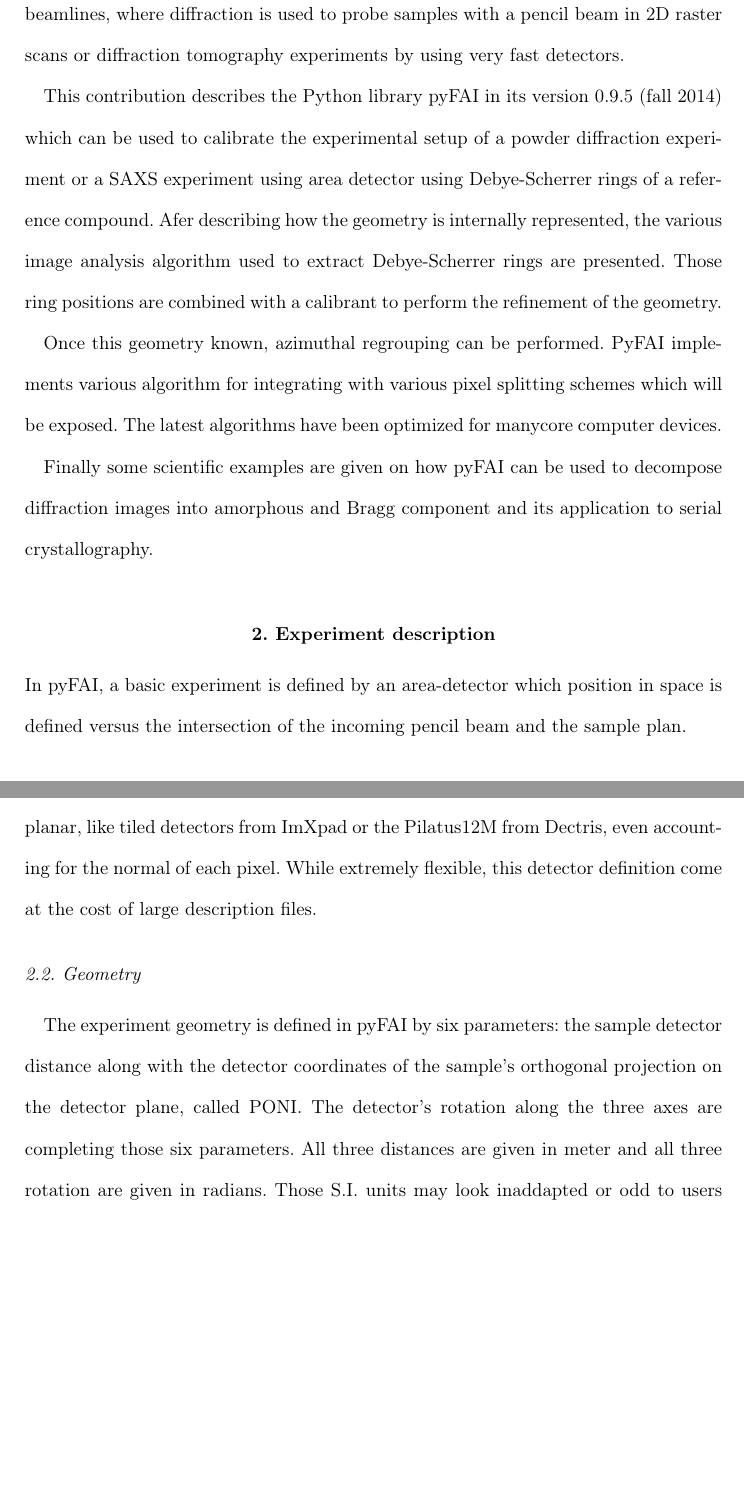
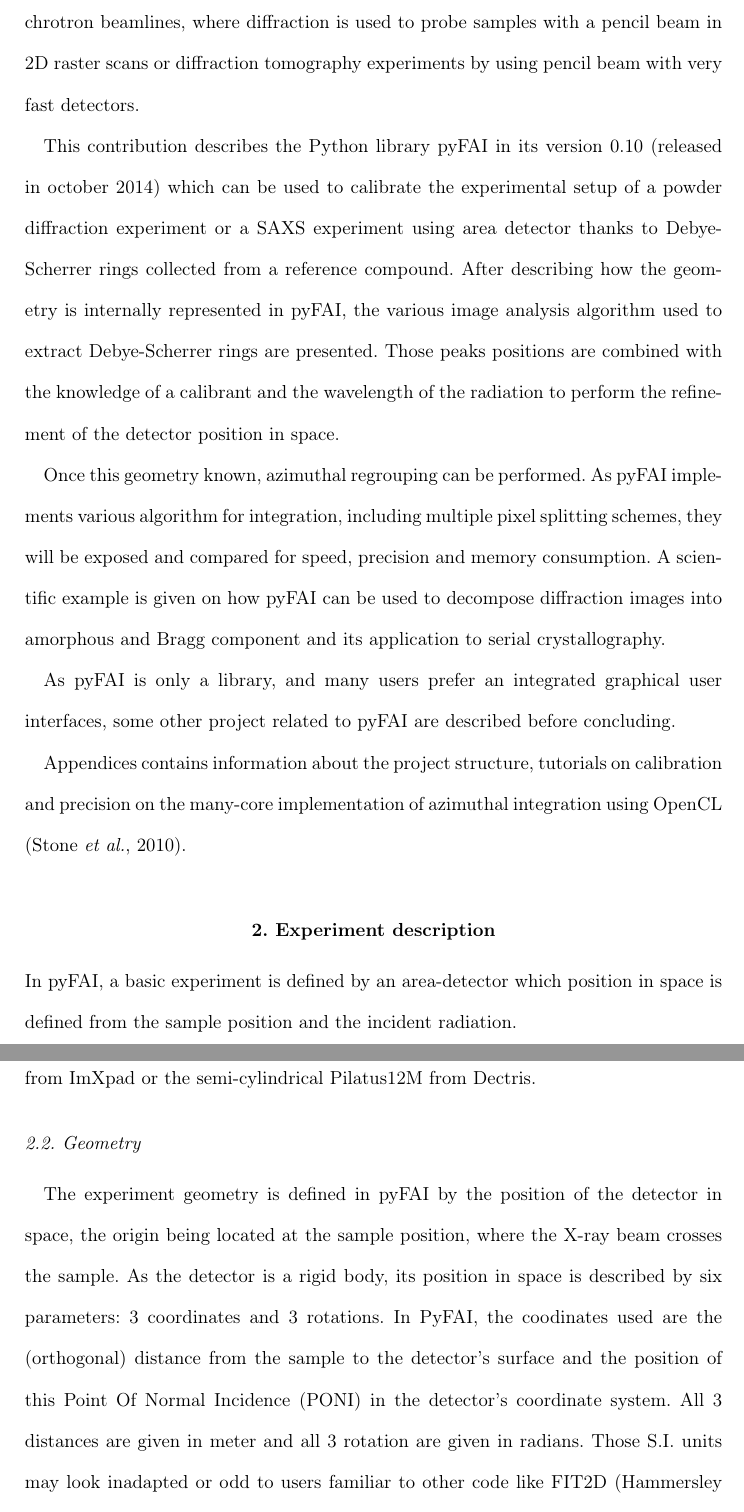
Before and after one commit to kif/pyFAI_publi, a LaTeX document (pyFAI_JAC.tex): two parts of pages 2 and 3 of 18 before the commit and two parts of pages 2 and 4 of 19 after it, joined at a grey line, cut so that both start at the same text, the shorter picture padded with empty space. Compiled offline with pdfLaTeX.

Commit message:
work on publications

```diff
--- a/pyFAI_JAC.tex
+++ b/pyFAI_JAC.tex
@@ -48,31 +49,36 @@ step is one of the most time ­consuming tasks in the processing pipeline and
-sometimes limits the productivity of modern synchrotron beamlines, where
-diffraction is used to probe samples with a  pencil beam in 2D raster scans or
-diffraction tomography experiments by using very fast detectors.
+This data reduction step is often one of the most time ­consuming tasks in the
+processing pipeline and sometimes limits the productivity of modern synchrotron
+beamlines, where diffraction is used to probe samples with a  pencil beam in 2D
+raster scans or diffraction tomography experiments by using pencil beam with
+very fast detectors.
 
-This contribution describes the Python library pyFAI in its version 0.9.5 (fall
-2014) which can be used to calibrate the experimental setup of a powder
-diffraction experiment or a SAXS experiment using area detector using
-Debye-Scherrer rings of a reference compound.
-Afer describing how the geometry is internally represented, the various
-image analysis algorithm used to extract Debye-Scherrer rings are presented.
-Those ring positions are combined with a calibrant to perform the refinement
-of the geometry.
+This contribution describes the Python library pyFAI in its version 0.10
+(released in october 2014) which can be used to calibrate the experimental
+setup of a powder diffraction experiment or a SAXS experiment using area
+detector thanks to Debye-Scherrer rings collected from a reference compound.
+After describing how the geometry is internally represented in pyFAI, the
+various image analysis algorithm used to extract Debye-Scherrer rings are presented.
+Those peaks positions are combined with the knowledge of a calibrant and the
+wavelength of the radiation to perform the refinement of the detector position
+in space.
 
 Once this geometry known, azimuthal regrouping can be performed.
-PyFAI implements various algorithm for integrating with various pixel splitting
-schemes which will be exposed.
-The latest algorithms have been optimized for
-manycore computer devices.
-%, they are benchamarked with previous implementation
-%on many classes of devices.
-
-Finally some scientific examples are given on how pyFAI can be used to decompose
+As pyFAI implements various algorithm for integration, including
+multiple pixel splitting schemes, they will be exposed and compared
+for speed, precision and memory consumption.
+A scientific example is given on how pyFAI can be used to decompose
 diffraction images into amorphous and Bragg component and its application
 to serial crystallography.
 
+As pyFAI is only a library, and many users prefer an integrated graphical user
+interfaces, some other project related to pyFAI are described before concluding.
+
+Appendices contains information about the project structure, tutorials on
+calibration and precision on the many-core implementation of azimuthal
+integration using OpenCL \cite{OpenCL}.
+
 \section{Experiment description}
 In pyFAI, a basic experiment is defined by an area-detector which position in
-space is defined versus the intersection of the incoming pencil beam and the
-sample plan.
+space is defined from the sample position and the incident radiation.
 
 \subsection{Detector}
@@ -106,6 +103,0 @@ Pixels of a 2D detector are saved as a 4D HDF5-dataset: 2D array of vertices
-pointing to every corner of each pixel, which makes an array of shape: (ny, nx, 4, 3)
-This can define detectors no longer planar, like tiled detectors from
-ImXpad or the Pilatus12M from Dectris, even accounting for the normal of each
-pixel.
-While extremely flexible, this detector definition come at the cost of
-large description files.
@@ -112,16 +114,20 @@ large description files.
+example tiled modules pixel detectors from ImXpad or the
+semi-cylindrical Pilatus12M from Dectris.
 
 \subsection{Geometry}
-The experiment geometry is defined in pyFAI by six parameters: the sample
-detector distance along with the detector coordinates of the sample's orthogonal
-projection on the detector plane, called PONI.
-The detector's rotation along the three axes are completing those six
-parameters.
-All three distances are given in meter and all three rotation are given
+The experiment geometry is defined in pyFAI by the position of the detector in
+space, the origin being located at the sample position, where the X-ray beam
+crosses the sample.
+As the detector is a rigid body, its position in space is described by six
+parameters: 3 coordinates and 3 rotations.
+In PyFAI, the coodinates used are the (orthogonal) distance from the sample to
+the detector's surface and the position of this Point Of Normal Incidence
+(PONI) in the detector's coordinate system.
+All 3 distances are given in meter and all 3 rotation are given
 in radians.
-Those S.I. units may look inaddapted or odd to users familiar to other code
-like FIT2D \cite{fit2d} or SPD \cite{spd}, therefore the geometry can be
-exported to (or imported from) other software.
-
+Those S.I. units may look inadapted or odd to users familiar to other code
+like FIT2D \cite{fit2d}, therefore the geometry used in pyFAI can be
+exported to and imported from the parameter set from other software.
 
 \subsubsection{Binning}
 One of the strength of this geometry is capability to perform binning of the
```
Also changed, not shown: biblio.bib (+17 -0 lines), pyFAI_JAC.tex (80 more changed lines).
